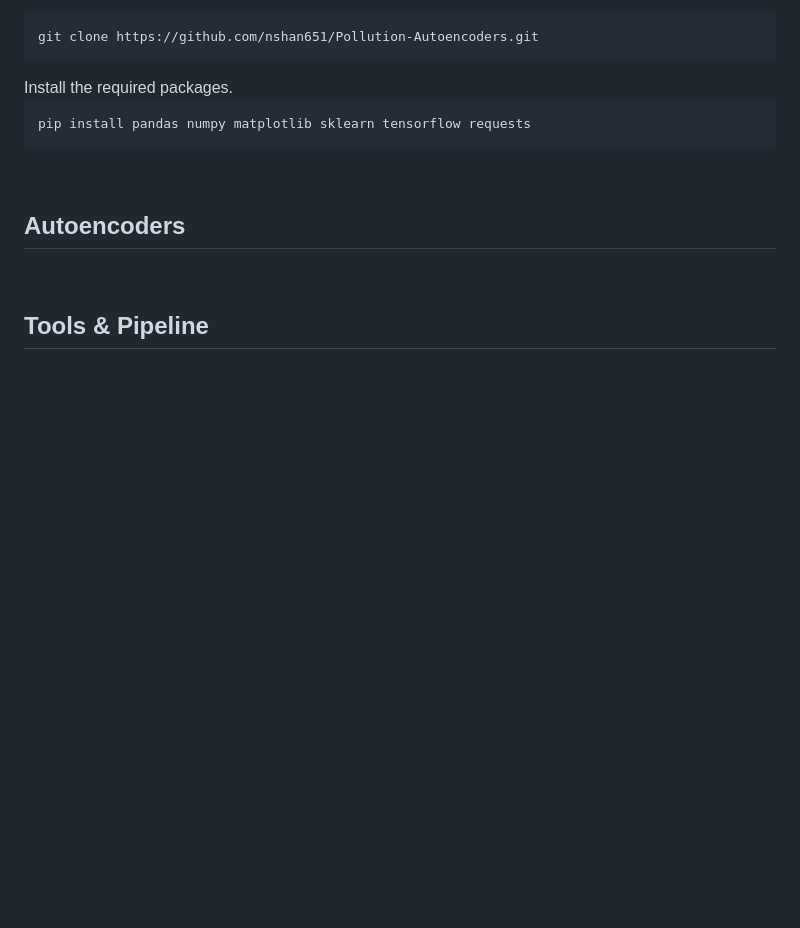
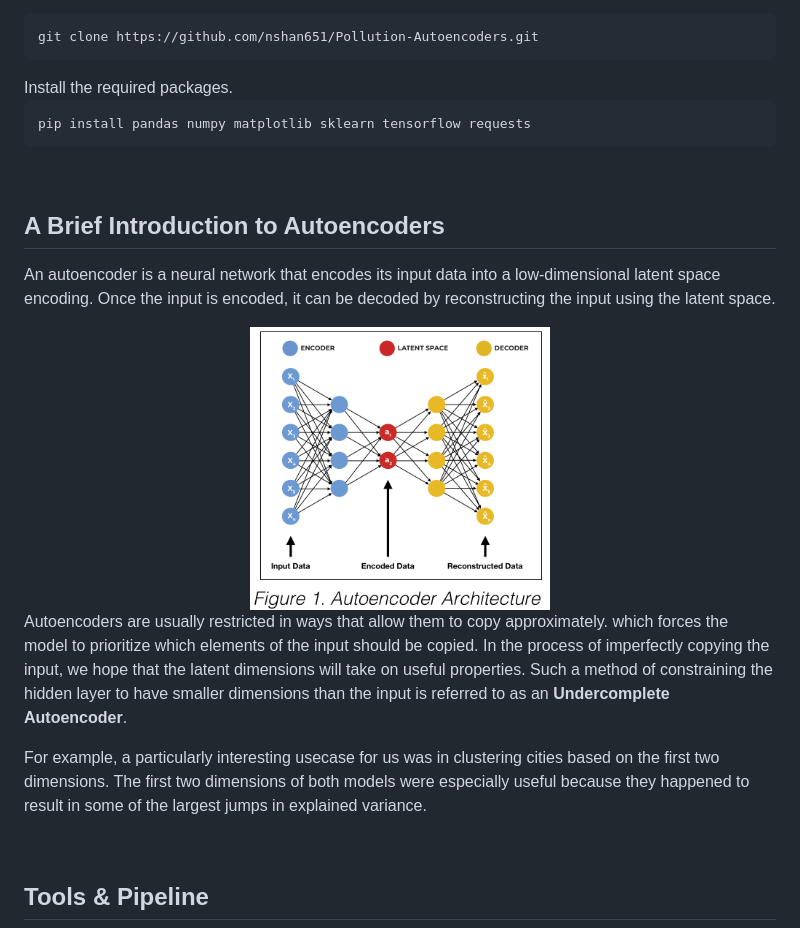
Before and after one commit to nshan651/Pollution-Autoencoders, a Markdown page: README.md, the part around the change printed below. Rendered like a GitHub page; pictures changed too: images/pipeline/ae_architecture.png (added); blank space fills up the shorter version.

```diff
--- a/README.md
+++ b/README.md
@@ -19,7 +19,17 @@ Install the required packages.
 </p>
 <br>
 
-## Autoencoders
+## A Brief Introduction to Autoencoders
+
+An autoencoder is a neural network that encodes its input data into a low-dimensional latent space encoding. Once the input is encoded, it can be decoded by reconstructing the input using the latent space.
+
+<center>
+<img title="ae architecture" alt="ae architecture" height=50% width = 40% src=images/pipeline/ae_architecture.png>
+</center>
+
+Autoencoders are usually restricted in ways that allow them to copy approximately. which forces the model to prioritize which elements of the input should be copied. In the process of imperfectly copying the input, we hope that the latent dimensions will take on useful properties. Such a method of constraining the hidden layer to have smaller dimensions than the input is referred to as an <b> Undercomplete Autoencoder</b>.
+
+For example, a particularly interesting usecase for us was in clustering cities based on the first two dimensions. The first two dimensions of both models were especially useful because they happened to result in some of the largest jumps in explained variance.
 
 <br>
 
```
Also changed, not shown: other parts of README.md (+4 -0 lines), images/pipeline/pipeline.png (added), 3 other files.
